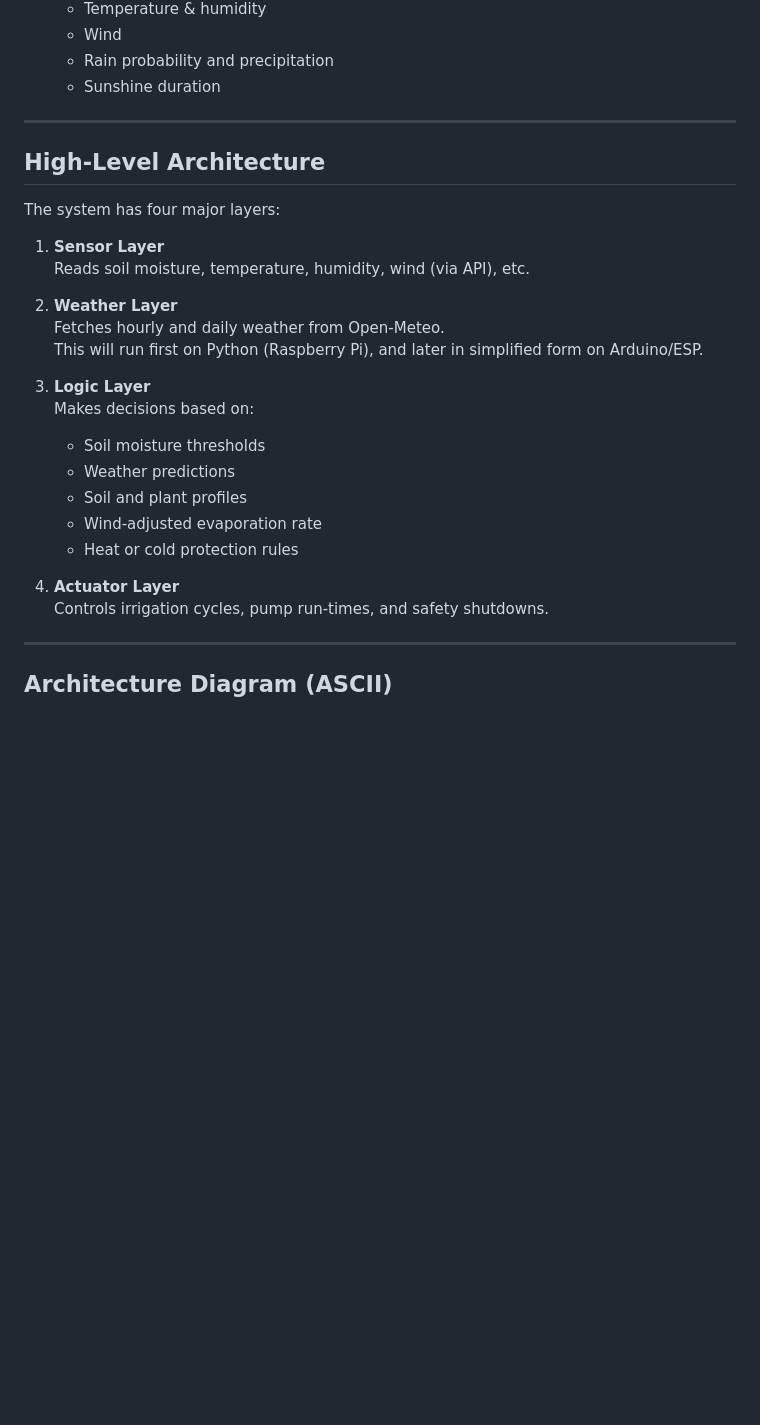
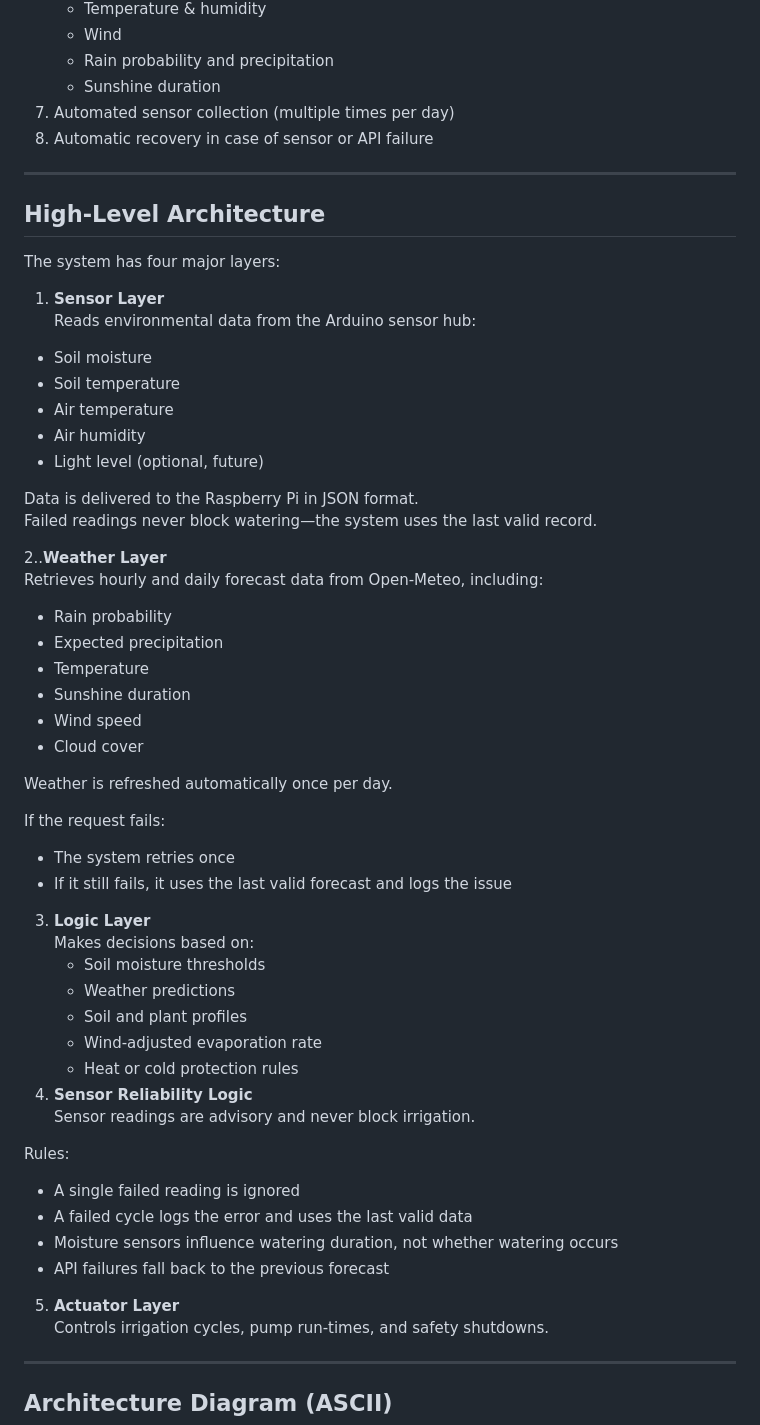
Before and after one commit to Katolux/Watering-System, a Markdown page: docs/system-overview.md, the part around one of its changes. GitHub-like rendering; blank space fills up the shorter version.

```diff
--- a/docs/system-overview.md
+++ b/docs/system-overview.md
@@ -26,6 +26,9 @@ The system helps reduce water waste, improve soil health, and protect plants fro
    - Wind
    - Rain probability and precipitation
    - Sunshine duration
+7. Automated sensor collection (multiple times per day)
+8. Automatic recovery in case of sensor or API failure
+
 
 ---
 
@@ -34,11 +37,34 @@ The system helps reduce water waste, improve soil health, and protect plants fro
 The system has four major layers:
 
 1. **Sensor Layer**
-   Reads soil moisture, temperature, humidity, wind (via API), etc.
+Reads environmental data from the Arduino sensor hub:
 
-2. **Weather Layer**
-   Fetches hourly and daily weather from Open-Meteo.
-   This will run first on Python (Raspberry Pi), and later in simplified form on Arduino/ESP.
+- Soil moisture
+- Soil temperature
+- Air temperature
+- Air humidity
+- Light level (optional, future)
+
+Data is delivered to the Raspberry Pi in JSON format.
+Failed readings never block watering—the system uses the last valid record.
+
+
+2..**Weather Layer**
+Retrieves hourly and daily forecast data from Open-Meteo, including:
+
+- Rain probability
+- Expected precipitation
+- Temperature
+- Sunshine duration
+- Wind speed
+- Cloud cover
+
+Weather is refreshed automatically once per day.
+
+If the request fails:
+- The system retries once
+- If it still fails, it uses the last valid forecast and logs the issue
+
 
 3. **Logic Layer**
    Makes decisions based on:
@@ -47,8 +73,17 @@ The system has four major layers:
    - Soil and plant profiles
    - Wind-adjusted evaporation rate
    - Heat or cold protection rules
+4. **Sensor Reliability Logic**
+Sensor readings are advisory and never block irrigation.
 
-4. **Actuator Layer**
+Rules:
+- A single failed reading is ignored
+- A failed cycle logs the error and uses the last valid data
+- Moisture sensors influence watering duration, not whether watering occurs
+- API failures fall back to the previous forecast
+
+
+5. **Actuator Layer**
    Controls irrigation cycles, pump run-times, and safety shutdowns.
 
 ---
```
Also changed, not shown: other parts of docs/system-overview.md (+19 -0 lines).
